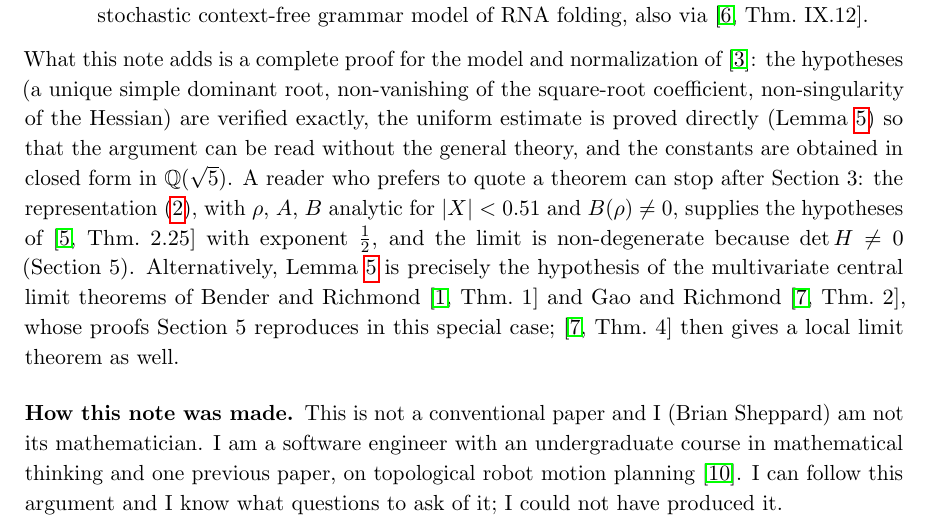
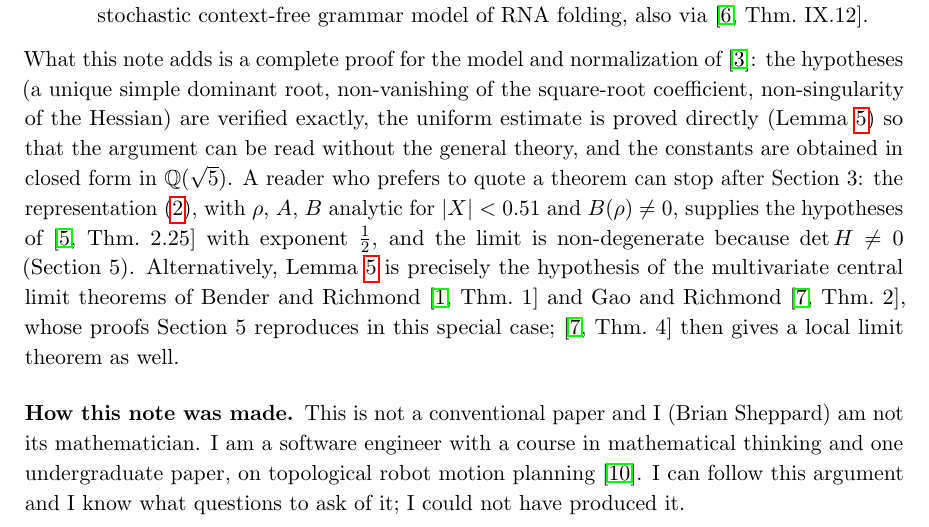
Before and after one commit to bshepp/rna-joint-normality, a LaTeX paper (paper/rna-clt.tex): part of page 2 of 9, cut so that both start at the same text. Compiled offline with pdfLaTeX.

Commit message:
Wording: a course in mathematical thinking and one undergraduate paper
Co-Authored-By: Claude Fable 5.1 <noreply@anthropic.com>

```diff
--- a/paper/rna-clt.tex
+++ b/paper/rna-clt.tex
@@ -101,9 +101,8 @@ the multivariate central limit theorems of Bender and Richmond \cite[Thm.~1]{BR}
 limit theorem as well.
 
 \subsection*{How this note was made}
-This is not a conventional paper and I (Brian Sheppard) am not its mathematician. I am a software engineer with an
-undergraduate course in mathematical thinking and one previous paper, on topological robot motion planning
-\cite{JSZ}. I can follow this argument and I know what questions to ask of it; I could not have produced it.
+This is not a conventional paper and I (Brian Sheppard) am not its mathematician. I am a software engineer with a course
+in mathematical thinking and one undergraduate paper, on topological robot motion planning \cite{JSZ}. I can follow this argument and I know what questions to ask of it; I could not have produced it.
 
 Everything mathematical here was produced by Anthropic's Claude (Claude Fable 5.1, run as the Claude Code agent):
 the proof strategy, the proof, this text, the Mathematica and Lean code, and the literature search. My part was the
```
Also changed, not shown: README.md, paper/rna-clt.pdf.
